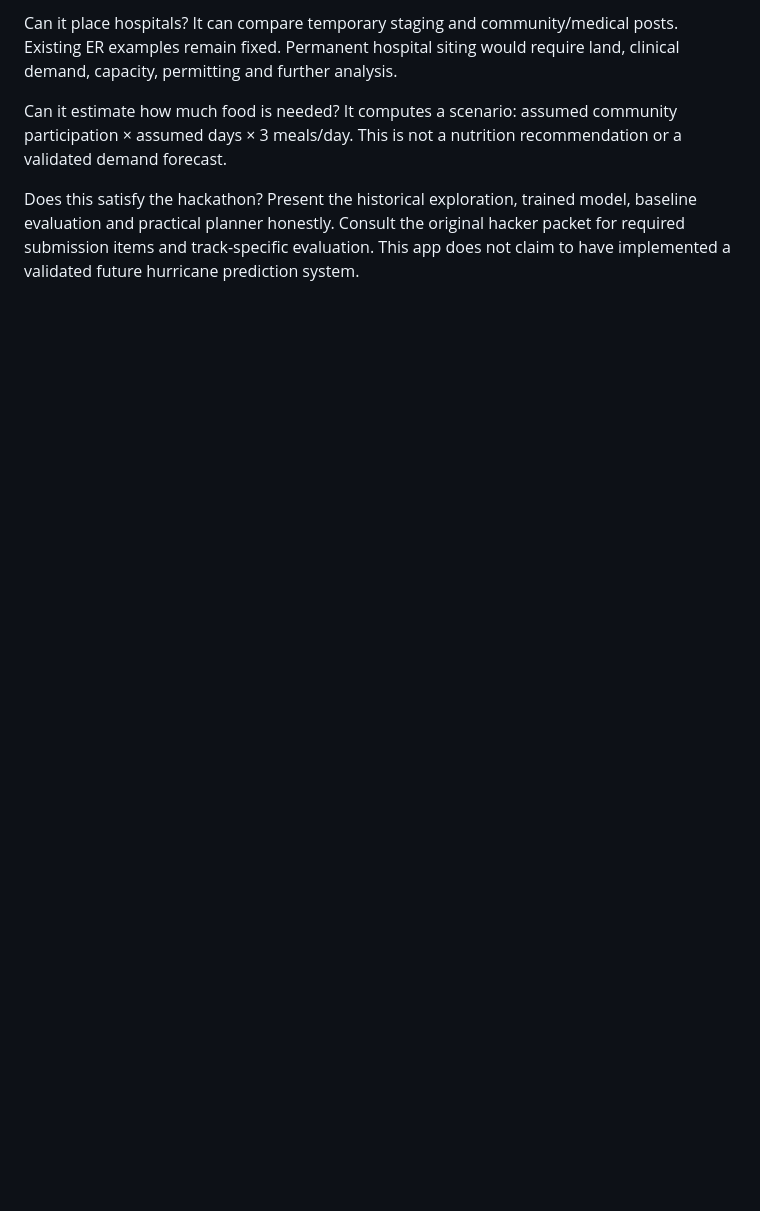
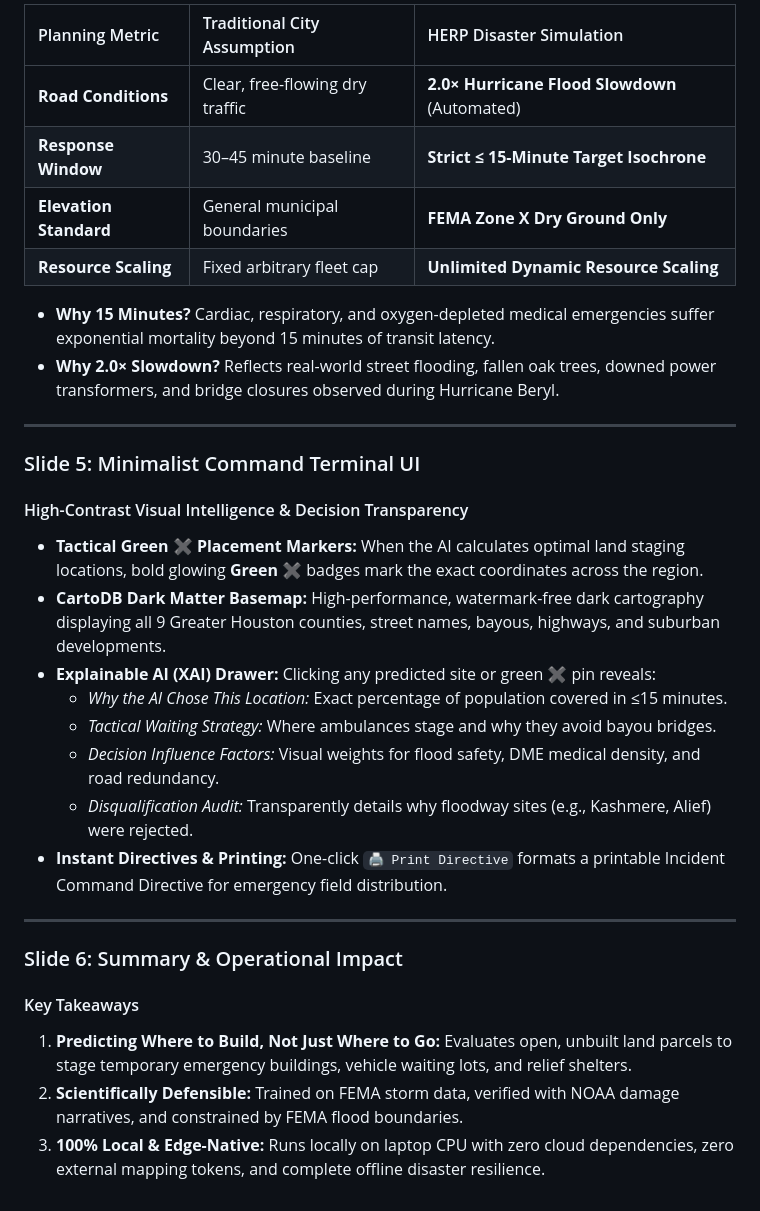
Before and after one commit to iamcobi/uhai-disaster-portal, a Markdown page: docs/PRESENTATION.md, the part around one of its changes. GitHub-like rendering; blank space fills up the shorter version.

```diff
--- a/docs/PRESENTATION.md
+++ b/docs/PRESENTATION.md
@@ -30,6 +47,33 @@ Is ten minutes guaranteed? No. It uses cached ordinary-road travel estimates and
 
-Can it place hospitals? It can compare temporary staging and community/medical posts. Existing ER examples remain fixed. Permanent hospital siting would require land, clinical demand, capacity, permitting and further analysis.
+| Planning Metric | Traditional City Assumption | HERP Disaster Simulation |
+| :--- | :--- | :--- |
+| **Road Conditions** | Clear, free-flowing dry traffic | **2.0× Hurricane Flood Slowdown** (Automated) |
+| **Response Window** | 30–45 minute baseline | **Strict ≤ 15-Minute Target Isochrone** |
+| **Elevation Standard** | General municipal boundaries | **FEMA Zone X Dry Ground Only** |
+| **Resource Scaling** | Fixed arbitrary fleet cap | **Unlimited Dynamic Resource Scaling** |
 
-Can it estimate how much food is needed? It computes a scenario: assumed community participation × assumed days × 3 meals/day. This is not a nutrition recommendation or a validated demand forecast.
+* **Why 15 Minutes?** Cardiac, respiratory, and oxygen-depleted medical emergencies suffer exponential mortality beyond 15 minutes of transit latency.
+* **Why 2.0× Slowdown?** Reflects real-world street flooding, fallen oak trees, downed power transformers, and bridge closures observed during Hurricane Beryl.
 
-Does this satisfy the hackathon? Present the historical exploration, trained model, baseline evaluation and practical planner honestly. Consult the original hacker packet for required submission items and track-specific evaluation. This app does not claim to have implemented a validated future hurricane prediction system.
+---
+
+### Slide 5: Minimalist Command Terminal UI
+#### High-Contrast Visual Intelligence & Decision Transparency
+
+* **Tactical Green ✖ Placement Markers:** When the AI calculates optimal land staging locations, bold glowing **Green ✖** badges mark the exact coordinates across the region.
+* **CartoDB Dark Matter Basemap:** High-performance, watermark-free dark cartography displaying all 9 Greater Houston counties, street names, bayous, highways, and suburban developments.
+* **Explainable AI (XAI) Drawer:** Clicking any predicted site or green ✖ pin reveals:
+  * *Why the AI Chose This Location:* Exact percentage of population covered in ≤15 minutes.
+  * *Tactical Waiting Strategy:* Where ambulances stage and why they avoid bayou bridges.
+  * *Decision Influence Factors:* Visual weights for flood safety, DME medical density, and road redundancy.
+  * *Disqualification Audit:* Transparently details why floodway sites (e.g., Kashmere, Alief) were rejected.
+* **Instant Directives & Printing:** One-click `🖨️ Print Directive` formats a printable Incident Command Directive for emergency field distribution.
+
+---
+
+### Slide 6: Summary & Operational Impact
+#### Key Takeaways
+
+1. **Predicting Where to Build, Not Just Where to Go:** Evaluates open, unbuilt land parcels to stage temporary emergency buildings, vehicle waiting lots, and relief shelters.
+2. **Scientifically Defensible:** Trained on FEMA storm data, verified with NOAA damage narratives, and constrained by FEMA flood boundaries.
+3. **100% Local & Edge-Native:** Runs locally on laptop CPU with zero cloud dependencies, zero external mapping tokens, and complete offline disaster resilience.
```
Also changed, not shown: other parts of docs/PRESENTATION.md (+35 -18 lines).
